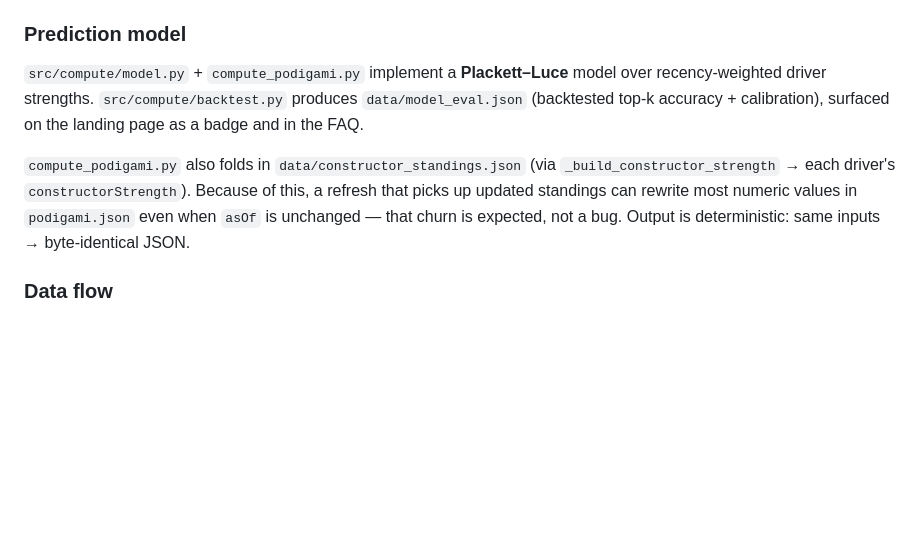
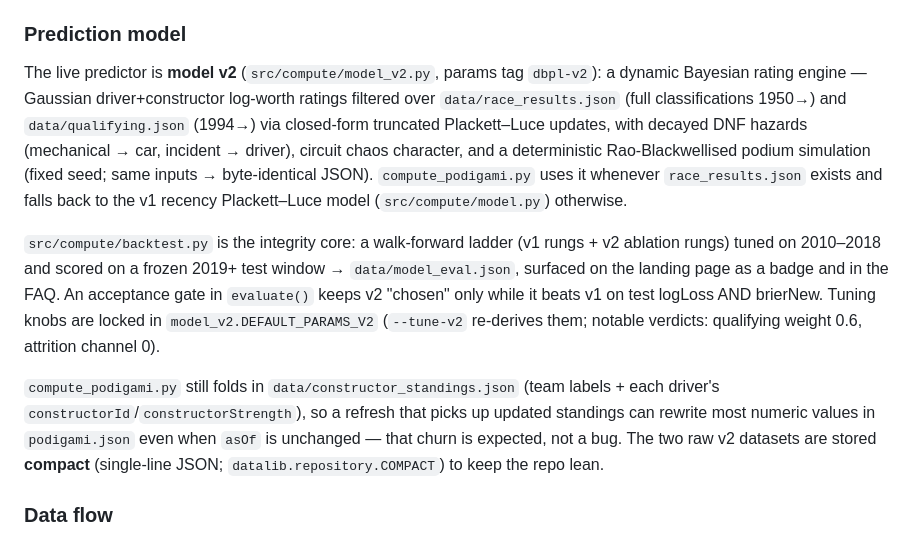
Before and after one commit to NikoKiru/f1podigami, a Markdown page: CLAUDE.md, the part around the change. Rendered like a GitHub page; blank space fills up the shorter version.

Commit message:
docs: CLAUDE.md prediction-model section describes the live v2 engine
Co-Authored-By: Claude Fable 5 <noreply@anthropic.com>

```diff
--- a/CLAUDE.md
+++ b/CLAUDE.md
@@ -80,9 +80,11 @@ Shared build helpers: `build/_layout.py` (page chrome: `head()`, `nav()`, `FOOTE
 
 ### Prediction model
 
-`src/compute/model.py` + `compute_podigami.py` implement a **Plackett–Luce** model over recency-weighted driver strengths. `src/compute/backtest.py` produces `data/model_eval.json` (backtested top-k accuracy + calibration), surfaced on the landing page as a badge and in the FAQ.
+The live predictor is **model v2** (`src/compute/model_v2.py`, params tag `dbpl-v2`): a dynamic Bayesian rating engine — Gaussian driver+constructor log-worth ratings filtered over `data/race_results.json` (full classifications 1950→) and `data/qualifying.json` (1994→) via closed-form truncated Plackett–Luce updates, with decayed DNF hazards (mechanical → car, incident → driver), circuit chaos character, and a deterministic Rao-Blackwellised podium simulation (fixed seed; same inputs → byte-identical JSON). `compute_podigami.py` uses it whenever `race_results.json` exists and falls back to the v1 recency Plackett–Luce model (`src/compute/model.py`) otherwise.
 
-`compute_podigami.py` also folds in `data/constructor_standings.json` (via `_build_constructor_strength` → each driver's `constructorStrength`). Because of this, a refresh that picks up updated standings can rewrite most numeric values in `podigami.json` even when `asOf` is unchanged — that churn is expected, not a bug. Output is deterministic: same inputs → byte-identical JSON.
+`src/compute/backtest.py` is the integrity core: a walk-forward ladder (v1 rungs + v2 ablation rungs) tuned on 2010–2018 and scored on a frozen 2019+ test window → `data/model_eval.json`, surfaced on the landing page as a badge and in the FAQ. An acceptance gate in `evaluate()` keeps v2 "chosen" only while it beats v1 on test logLoss AND brierNew. Tuning knobs are locked in `model_v2.DEFAULT_PARAMS_V2` (`--tune-v2` re-derives them; notable verdicts: qualifying weight 0.6, attrition channel 0).
+
+`compute_podigami.py` still folds in `data/constructor_standings.json` (team labels + each driver's `constructorId`/`constructorStrength`), so a refresh that picks up updated standings can rewrite most numeric values in `podigami.json` even when `asOf` is unchanged — that churn is expected, not a bug. The two raw v2 datasets are stored **compact** (single-line JSON; `datalib.repository.COMPACT`) to keep the repo lean.
 
 ### Data flow
 
```
Also changed, not shown: RELEASE_NOTES.md (+3 -0 lines).
